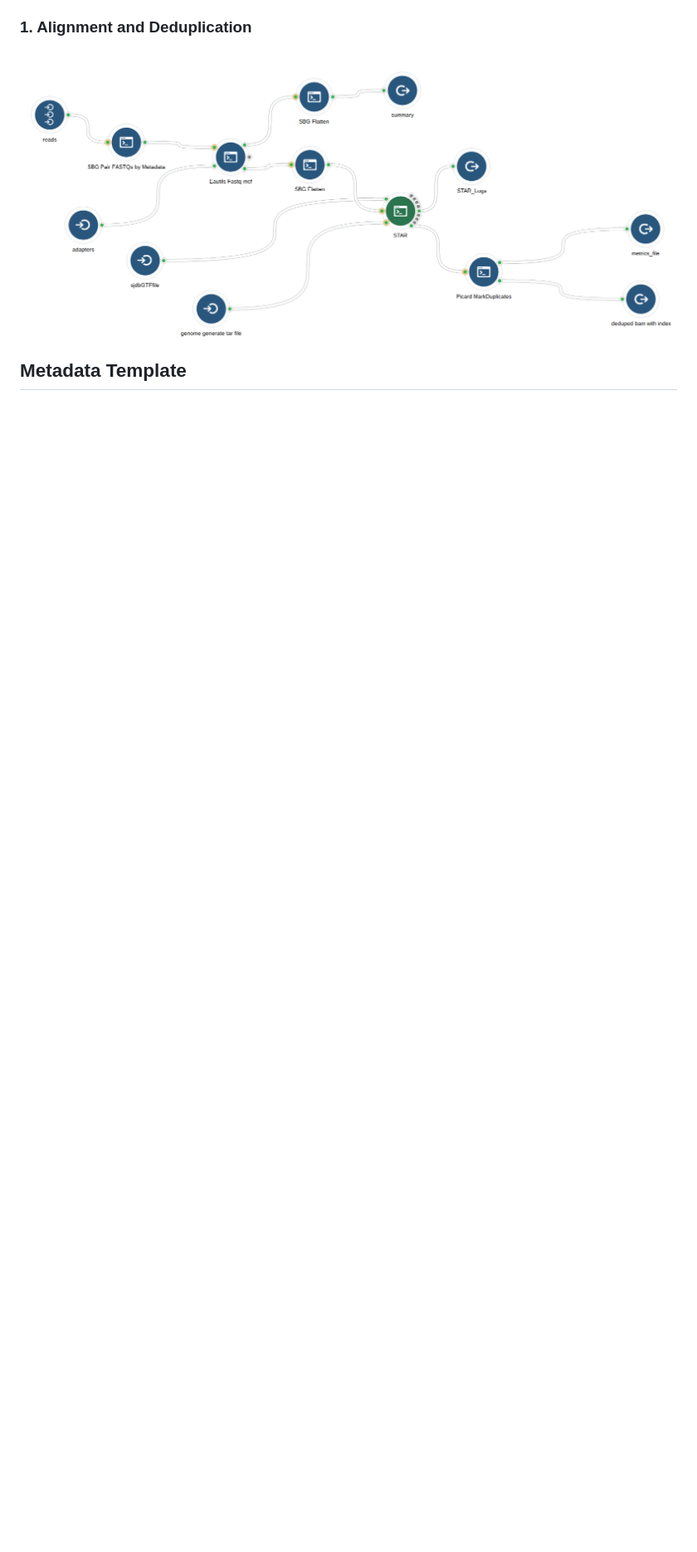
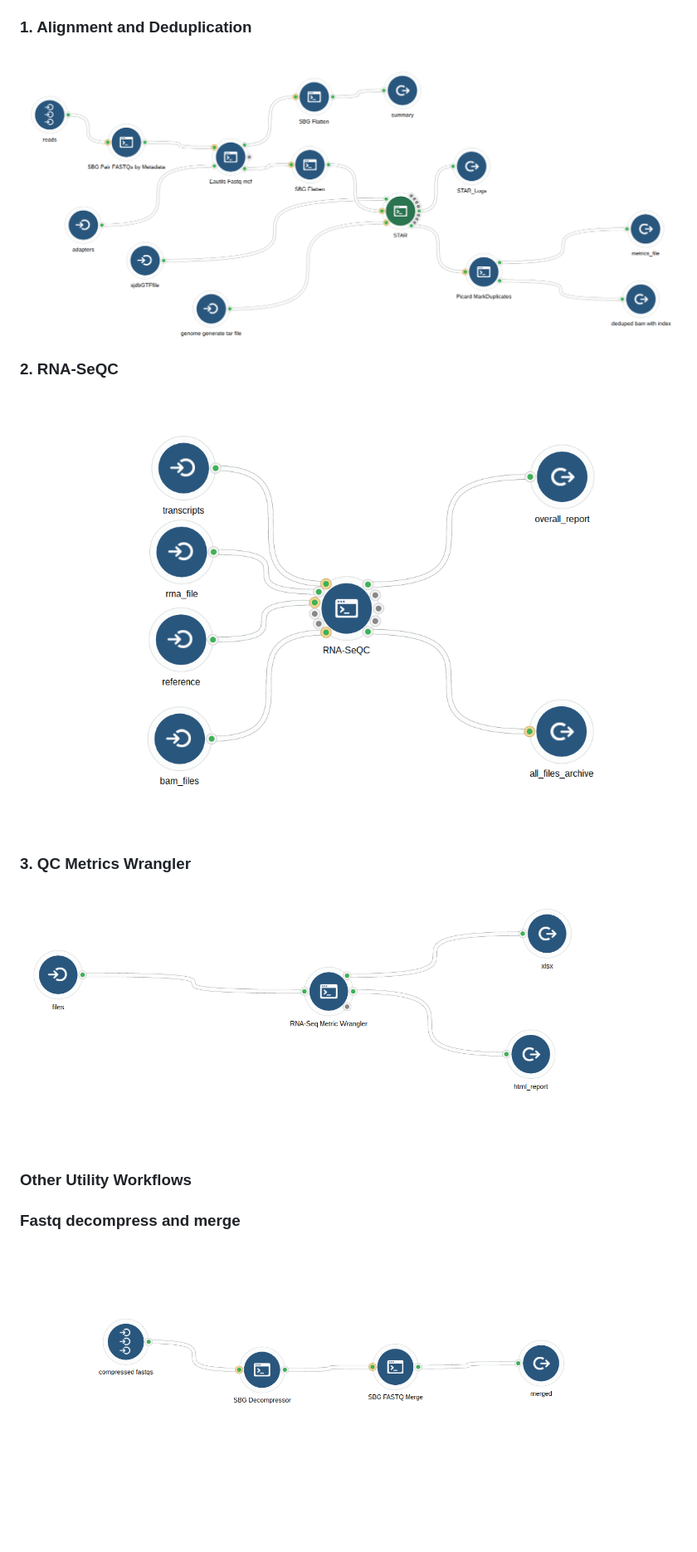
Before and after one commit to wangdi2014/cgrRNA, a Markdown page: README.md, the part around the change. Shown: that part at 83% size. Rendered like a GitHub page; pictures changed too: images/fastq_decompress_and_merge.png (added), images/qc_metrics_wrangler.png (added), images/rna-seqc.png (added); blank space fills up the shorter version.

Commit message:
added more workflow graphs

```diff
--- a/README.md
+++ b/README.md
@@ -9,5 +9,16 @@ Workflow Graphs
 
 <a href="images/star_alignment_and_deduplication.png" target="_blank"> <img width="1200" border="0" align="center" src="images/star_alignment_and_deduplication.png"/> </a>
 
-Metadata Template
------------------
+### 2. RNA-SeQC
+
+<a href="images/rna-seqc.png" target="_blank"> <img width="1200" border="0" align="center" src="images/rna-seqc.png"/> </a>
+
+### 3. QC Metrics Wrangler
+
+<a href="images/qc_metrics_wrangler.png" target="_blank"> <img width="1200" border="0" align="center" src="images/qc_metrics_wrangler.png"/> </a>
+
+### Other Utility Workflows
+
+### Fastq decompress and merge
+
+<a href="images/fastq_decompress_and_merge.png" target="_blank"> <img width="1200" border="0" align="center" src="images/fastq_decompress_and_merge.png"/> </a>
```
Also changed, not shown: 1 other file.
